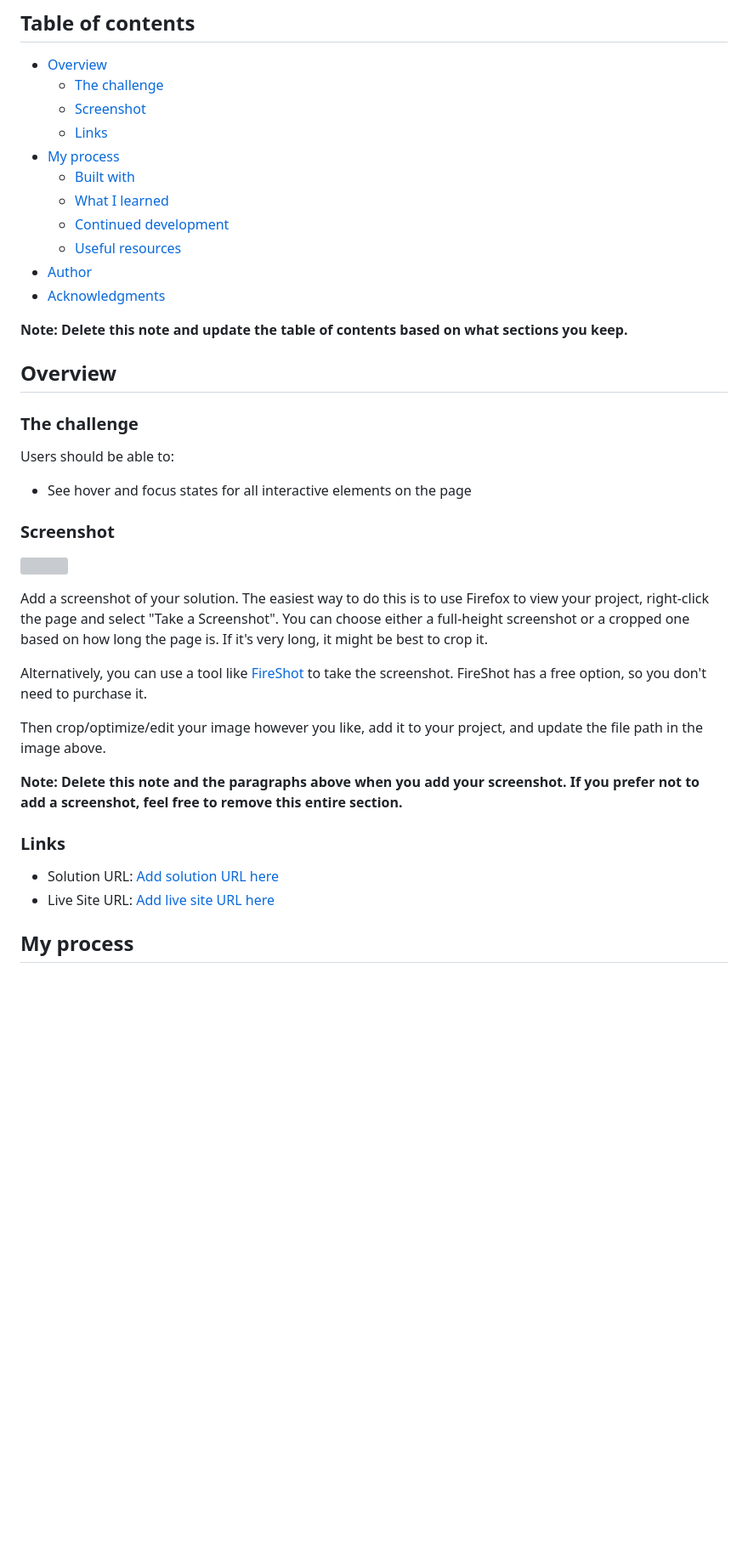
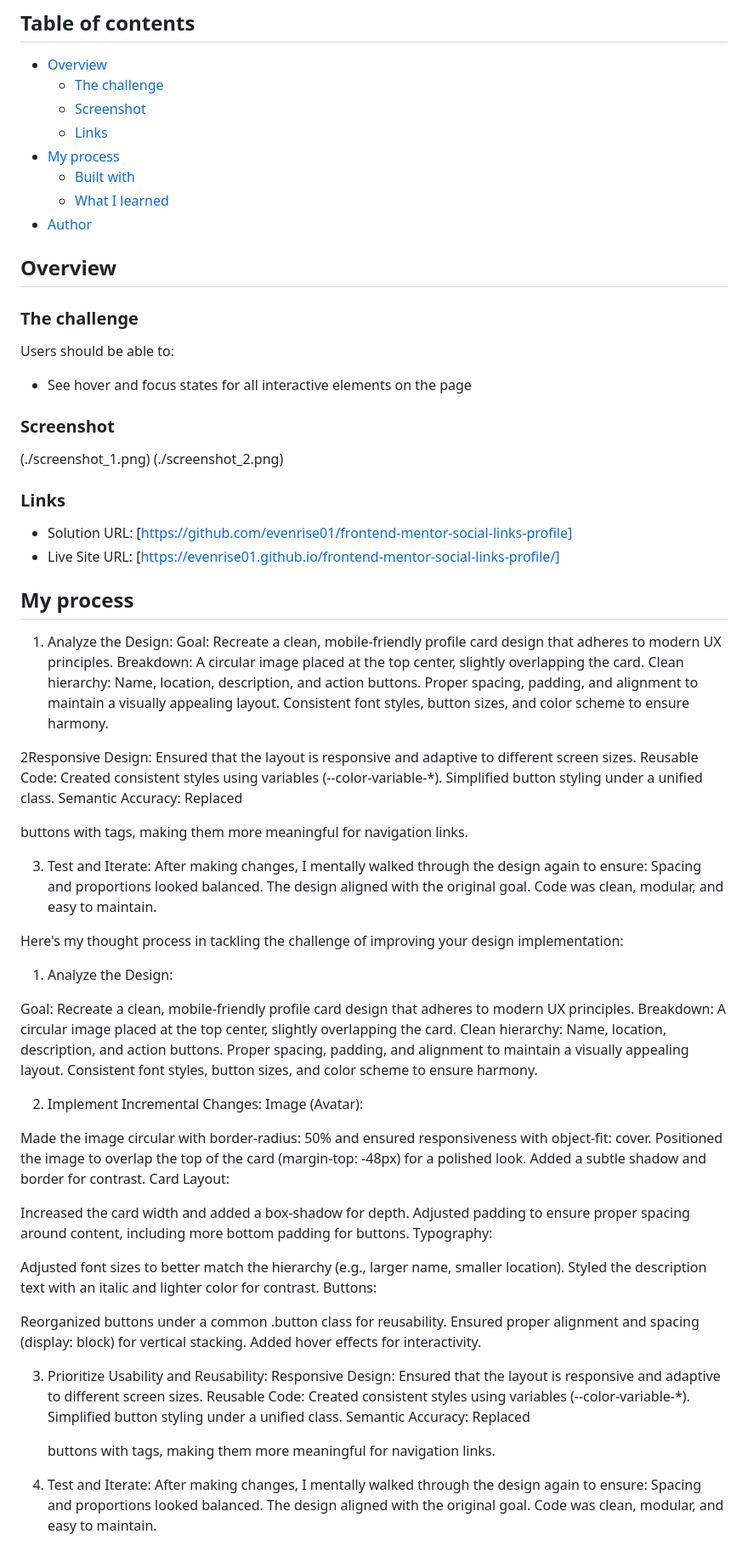
Before and after one commit to evenrise01/frontend-mentor-social-links-profile, a Markdown page: README.md, the part around the change printed below. Shown: that part at 85% size. Rendered like a GitHub page; blank space fills up the shorter version; grey boxes are pictures that could not be loaded.

Commit message:
adding live site

```diff
--- a/README.md
+++ b/README.md
@@ -11,12 +11,7 @@ This is a solution to the [Social links profile challenge on Frontend Mentor](ht
 - [My process](#my-process)
   - [Built with](#built-with)
   - [What I learned](#what-i-learned)
-  - [Continued development](#continued-development)
-  - [Useful resources](#useful-resources)
 - [Author](#author)
-- [Acknowledgments](#acknowledgments)
-
-**Note: Delete this note and update the table of contents based on what sections you keep.**
 
 ## Overview
 
@@ -28,20 +23,80 @@ Users should be able to:
 
 ### Screenshot
 
-![](./screenshot.jpg)
-
-Add a screenshot of your solution. The easiest way to do this is to use Firefox to view your project, right-click the page and select "Take a Screenshot". You can choose either a full-height screenshot or a cropped one based on how long the page is. If it's very long, it might be best to crop it.
-
-Alternatively, you can use a tool like [FireShot](https://getfireshot.com/) to take the screenshot. FireShot has a free option, so you don't need to purchase it.
-
-Then crop/optimize/edit your image however you like, add it to your project, and update the file path in the image above.
-
-**Note: Delete this note and the paragraphs above when you add your screenshot. If you prefer not to add a screenshot, feel free to remove this entire section.**
+(./screenshot_1.png)
+(./screenshot_2.png)
 
 ### Links
 
-- Solution URL: [Add solution URL here](https://your-solution-url.com)
-- Live Site URL: [Add live site URL here](https://your-live-site-url.com)
+- Solution URL: [https://github.com/evenrise01/frontend-mentor-social-links-profile]
+- Live Site URL: [https://evenrise01.github.io/frontend-mentor-social-links-profile/]
 
 ## My process
+1. Analyze the Design:
+Goal: Recreate a clean, mobile-friendly profile card design that adheres to modern UX principles.
+Breakdown:
+A circular image placed at the top center, slightly overlapping the card.
+Clean hierarchy: Name, location, description, and action buttons.
+Proper spacing, padding, and alignment to maintain a visually appealing layout.
+Consistent font styles, button sizes, and color scheme to ensure harmony.
 
+2Responsive Design: Ensured that the layout is responsive and adaptive to different screen sizes.
+Reusable Code:
+Created consistent styles using variables (--color-variable-*).
+Simplified button styling under a unified class.
+Semantic Accuracy:
+Replaced <div> buttons with <a> tags, making them more meaningful for navigation links.
+
+3.  Test and Iterate:
+After making changes, I mentally walked through the design again to ensure:
+Spacing and proportions looked balanced.
+The design aligned with the original goal.
+Code was clean, modular, and easy to maintain.
+
+
+Here's my thought process in tackling the challenge of improving your design implementation:
+
+1. Analyze the Design:
+
+Goal: Recreate a clean, mobile-friendly profile card design that adheres to modern UX principles.
+Breakdown:
+A circular image placed at the top center, slightly overlapping the card.
+Clean hierarchy: Name, location, description, and action buttons.
+Proper spacing, padding, and alignment to maintain a visually appealing layout.
+Consistent font styles, button sizes, and color scheme to ensure harmony.
+
+
+2. Implement Incremental Changes:
+Image (Avatar):
+
+Made the image circular with border-radius: 50% and ensured responsiveness with object-fit: cover.
+Positioned the image to overlap the top of the card (margin-top: -48px) for a polished look.
+Added a subtle shadow and border for contrast.
+Card Layout:
+
+Increased the card width and added a box-shadow for depth.
+Adjusted padding to ensure proper spacing around content, including more bottom padding for buttons.
+Typography:
+
+Adjusted font sizes to better match the hierarchy (e.g., larger name, smaller location).
+Styled the description text with an italic and lighter color for contrast.
+Buttons:
+
+Reorganized buttons under a common .button class for reusability.
+Ensured proper alignment and spacing (display: block) for vertical stacking.
+Added hover effects for interactivity.
+
+3. Prioritize Usability and Reusability:
+Responsive Design: Ensured that the layout is responsive and adaptive to different screen sizes.
+Reusable Code:
+Created consistent styles using variables (--color-variable-*).
+Simplified button styling under a unified class.
+Semantic Accuracy:
+Replaced <div> buttons with <a> tags, making them more meaningful for navigation links.
+
+4. Test and Iterate:
+After making changes, I mentally walked through the design again to ensure:
+Spacing and proportions looked balanced.
+The design aligned with the original goal.
+Code was clean, modular, and easy to maintain.
+
```
Also changed, not shown: other parts of README.md (+25 -47 lines).
